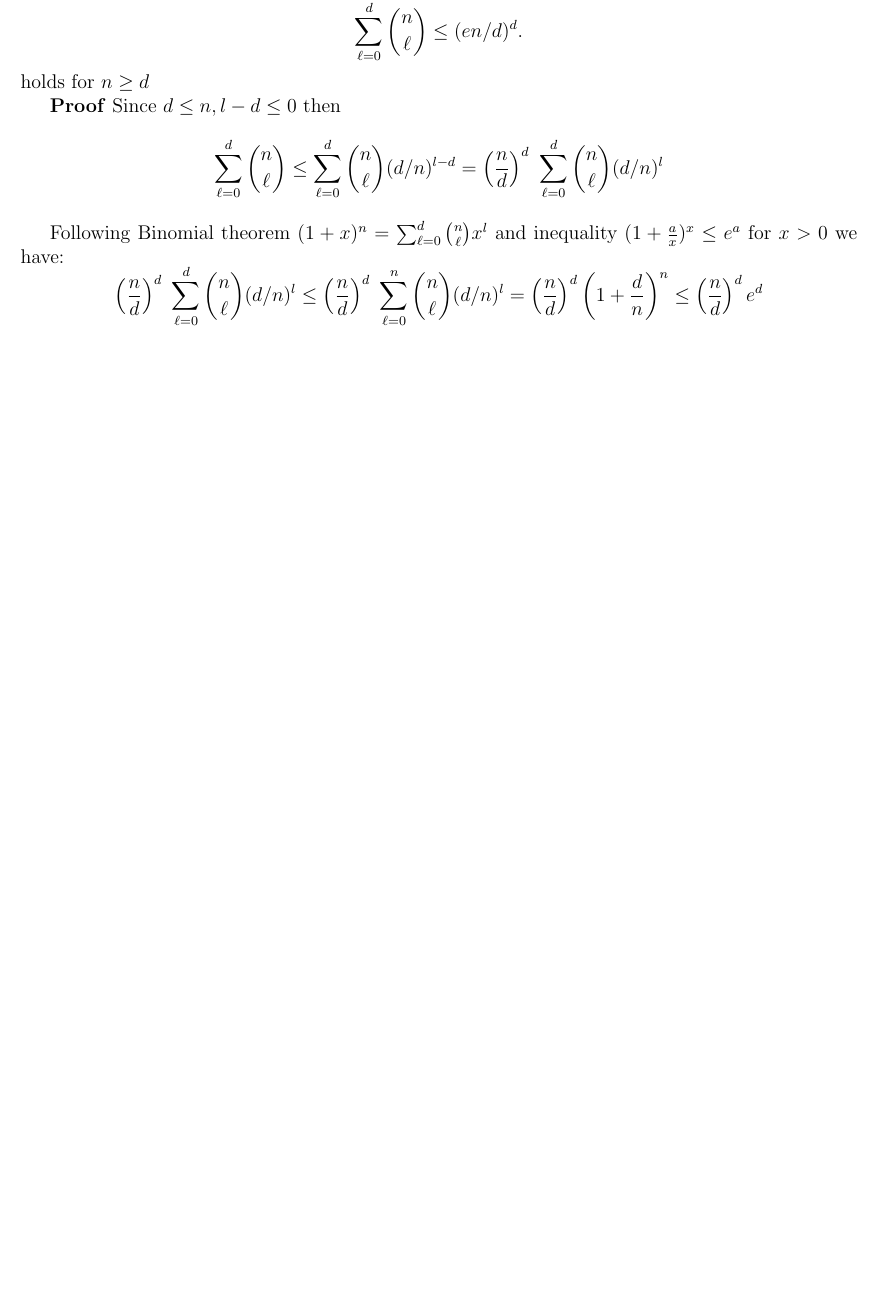
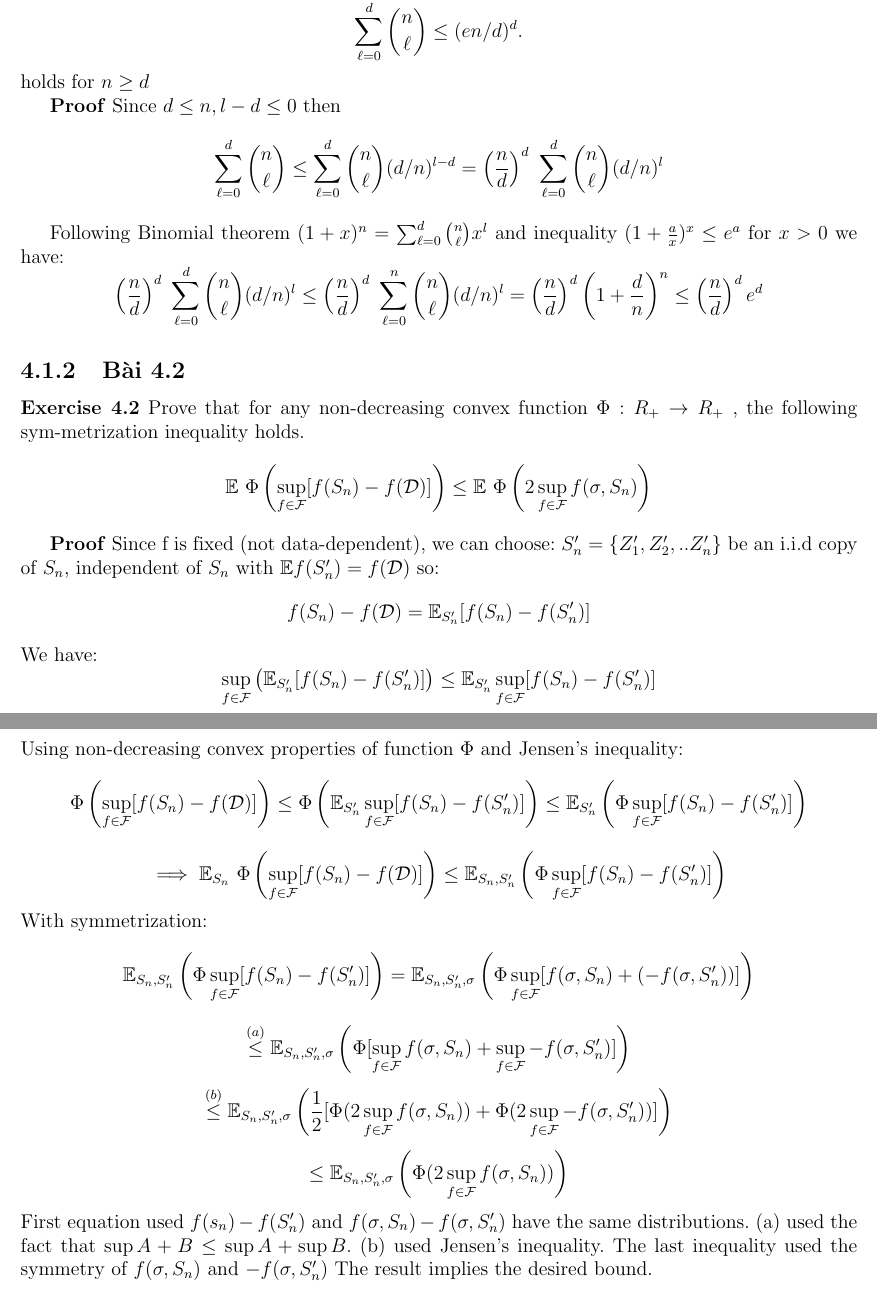
Before and after one commit to cuongtv312/learning-theory-sol, a LaTeX thesis (main.tex, which reads chapter4/chapter4.tex, chapter4/ex4.2.tex): part of page 16 of 16 before the commit and two parts of pages 16 and 17 of 17 after it, the two joined at a grey line, cut so that both start at the same text, the shorter picture padded with empty space. Compiled offline with pdfLaTeX.

Commit message:
Add ex4.2

```diff
--- a/chapter4/chapter4.tex
+++ b/chapter4/chapter4.tex
@@ -4,3 +4,5 @@
 
 \subsection{Bài 4.1}
 \input{chapter4/ex4.1.tex}
+\subsection{Bài 4.2}
+\input{chapter4/ex4.2.tex}
--- /dev/null
+++ b/chapter4/ex4.2.tex
@@ -0,0 +1,44 @@
+\textbf{Exercise 4.2}
+Prove that for any non-decreasing convex function $\Phi: R_+ \rightarrow R_+$ , the following sym-metrization inequality holds.
+\[
+\mathbb{E}\ \Phi \left( \sup_{f \in \mathcal{F}} [ f(S_n) - f(\mathcal{D}) ] \right)
+\leq \mathbb{E} \ \Phi \left( 2\sup_{f \in \mathcal{F}} f(\sigma, S_n)  \right)
+\]
+
+\textbf{Proof}
+Since f is fixed (not data-dependent), we can choose: $S_n' = \{ Z_1', Z_2', .. Z_n' \}$ be an i.i.d copy of $S_n$, independent of $S_n$ with $\mathbb{E} f(S_n') = f(\mathcal{D})$ so:
+\[
+f(S_n) - f(\mathcal{D}) = \mathbb{E}_{S_n'} [f(S_n) - f(S_n')]
+\]
+We have:
+\[
+\sup_{f \in \mathcal{F}} \left( \mathbb{E}_{S_n'} [f(S_n) - f(S_n')] \right) \leq
+ \mathbb{E}_{S_n'} \sup_{f \in \mathcal{F}}  [f(S_n) - f(S_n')]
+\]
+Using non-decreasing convex properties of function $\Phi$ and Jensen's inequality:
+\[
+ \Phi \left( \sup_{f \in \mathcal{F}} [ f(S_n) - f(\mathcal{D}) ] \right)
+\leq \Phi \left( \mathbb{E}_{S_n'} \sup_{f \in \mathcal{F}}  [f(S_n) - f(S_n')] \right)
+\leq \mathbb{E}_{S_n'}  \left( \Phi \sup_{f \in \mathcal{F}}  [f(S_n) - f(S_n')] \right)
+\]
+\[
+\implies \mathbb{E}_{S_n}\ \Phi \left( \sup_{f \in \mathcal{F}} [ f(S_n) - f(\mathcal{D}) ] \right)
+\leq \mathbb{E}_{S_n,S_n'}  \left( \Phi \sup_{f \in \mathcal{F}}  [f(S_n) - f(S_n')] \right)
+\]
+With symmetrization:
+\[
+\mathbb{E}_{S_n,S_n'}  \left( \Phi \sup_{f \in \mathcal{F}}  [f(S_n) - f(S_n')] \right)
+= \mathbb{E}_{S_n,S_n',\sigma}  \left( \Phi \sup_{f \in \mathcal{F}}  [f(\sigma, S_n) + (-f(\sigma, S_n') ) ] \right)
+\]
+\[
+\stackrel{(a)}{\leq} \mathbb{E}_{S_n,S_n',\sigma}  \left( \Phi [ \sup_{f \in \mathcal{F}} f(\sigma, S_n) + \sup_{f \in \mathcal{F}}-f(\sigma, S_n')] \right)
+\]
+\[
+\stackrel{(b)}{\leq} \mathbb{E}_{S_n,S_n',\sigma}  \left( \frac{1}{2}  [ \Phi(2\sup_{f \in \mathcal{F}} f(\sigma, S_n)) + \Phi (2\sup_{f \in \mathcal{F}}-f(\sigma, S_n')) ] \right)
+\]
+\[
+\leq \mathbb{E}_{S_n,S_n',\sigma}  \left(   \Phi(2\sup_{f \in \mathcal{F}} f(\sigma, S_n))   \right)
+\]
+First equation used $f(s_n) - f(S_n')$ and $f(\sigma, S_n) - f(\sigma, S_n')$ have the same distributions. (a) used the fact that $\sup A + B \leq \sup A + \sup B$.
+(b) used Jensen's inequality. The last inequality used the symmetry of $f(\sigma, S_n)$ and $-f(\sigma, S_n')$
+The result implies the desired bound.
```
